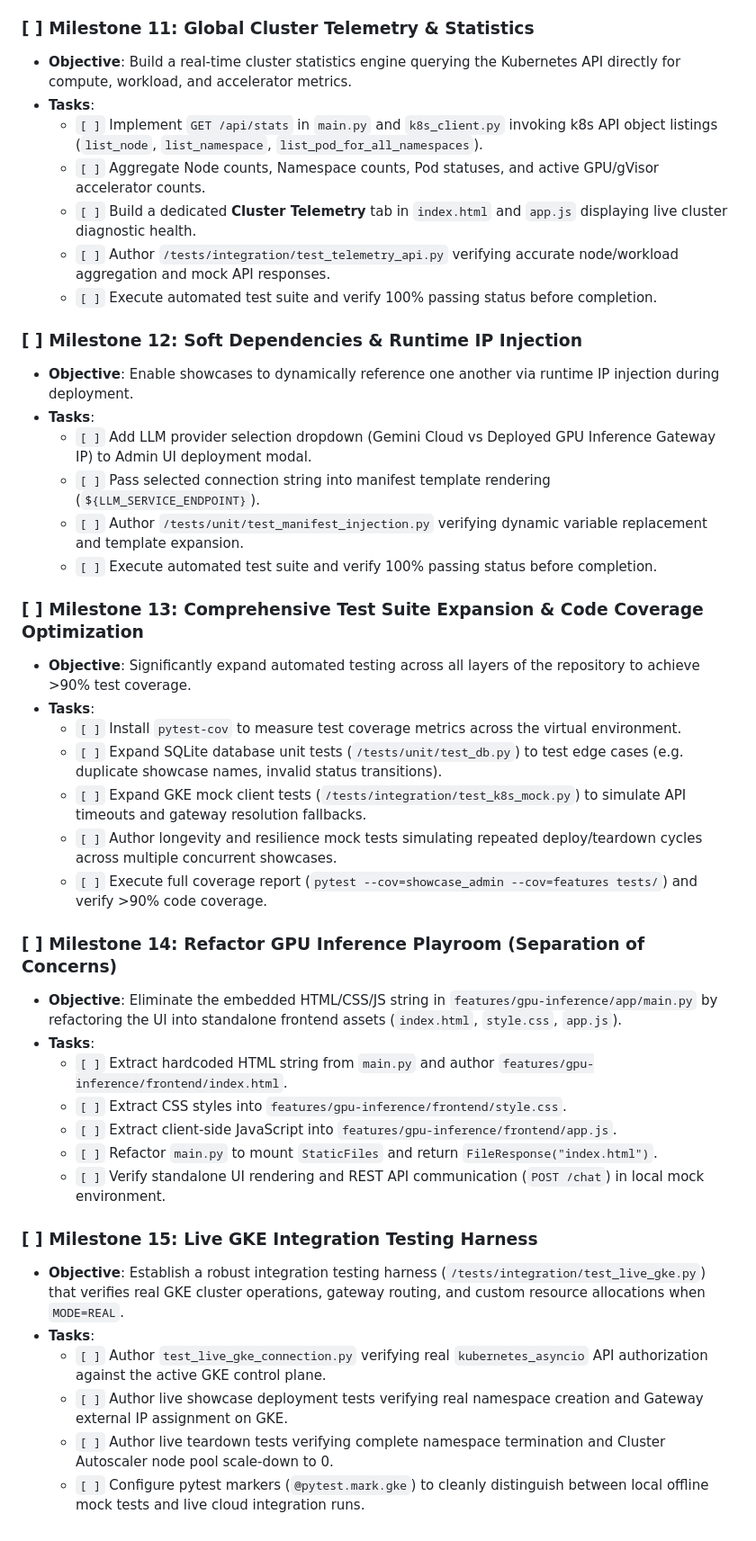
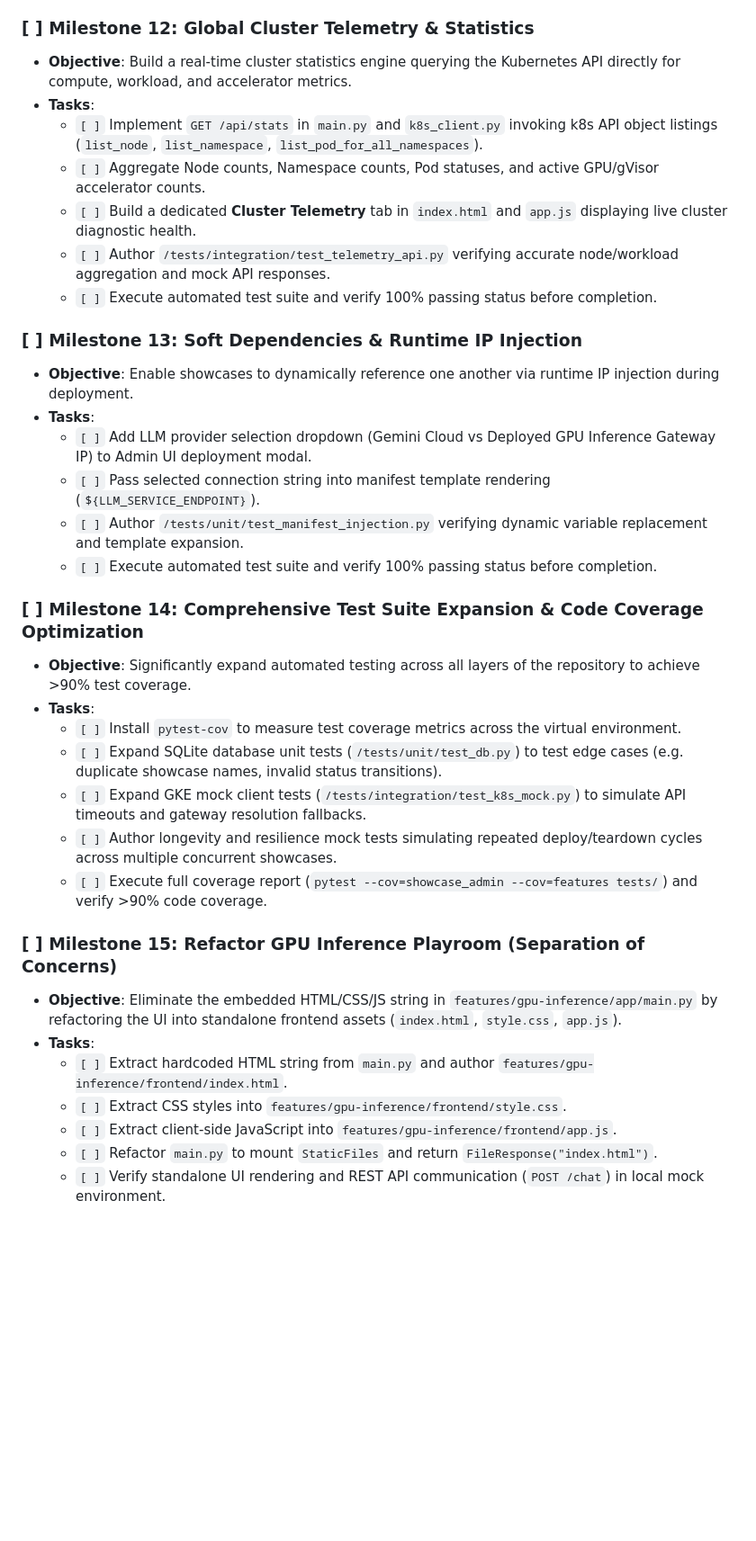
Before and after one commit to ragoler/gke_all, a Markdown page: plan.md, the part around one of its changes. Shown at 90% size. GitHub-like rendering; blank space fills up the shorter version.

Commit message:
docs(plan): reorder Live GKE Integration Testing Harness as Milestone 8 and shift subsequent milestones

```diff
--- a/plan.md
+++ b/plan.md
@@ -77,7 +85,7 @@ Yes! We support multi-agent orchestration. The execution of this plan is designe
     - `[ ]` Author `/tests/integration/test_gateway_routing.py` verifying Gateway IP extraction and CORS header presence under mock state.
     - `[ ]` Execute automated test suite and verify 100% passing status before completion.
 
-### [ ] Milestone 11: Global Cluster Telemetry & Statistics
+### [ ] Milestone 12: Global Cluster Telemetry & Statistics
 *   **Objective**: Build a real-time cluster statistics engine querying the Kubernetes API directly for compute, workload, and accelerator metrics.
 *   **Tasks**:
     - `[ ]` Implement `GET /api/stats` in `main.py` and `k8s_client.py` invoking k8s API object listings (`list_node`, `list_namespace`, `list_pod_for_all_namespaces`).
@@ -86,7 +94,7 @@ Yes! We support multi-agent orchestration. The execution of this plan is designe
     - `[ ]` Author `/tests/integration/test_telemetry_api.py` verifying accurate node/workload aggregation and mock API responses.
     - `[ ]` Execute automated test suite and verify 100% passing status before completion.
 
-### [ ] Milestone 12: Soft Dependencies & Runtime IP Injection
+### [ ] Milestone 13: Soft Dependencies & Runtime IP Injection
 *   **Objective**: Enable showcases to dynamically reference one another via runtime IP injection during deployment.
 *   **Tasks**:
     - `[ ]` Add LLM provider selection dropdown (Gemini Cloud vs Deployed GPU Inference Gateway IP) to Admin UI deployment modal.
@@ -94,7 +102,7 @@ Yes! We support multi-agent orchestration. The execution of this plan is designe
     - `[ ]` Author `/tests/unit/test_manifest_injection.py` verifying dynamic variable replacement and template expansion.
     - `[ ]` Execute automated test suite and verify 100% passing status before completion.
 
-### [ ] Milestone 13: Comprehensive Test Suite Expansion & Code Coverage Optimization
+### [ ] Milestone 14: Comprehensive Test Suite Expansion & Code Coverage Optimization
 *   **Objective**: Significantly expand automated testing across all layers of the repository to achieve >90% test coverage.
 *   **Tasks**:
     - `[ ]` Install `pytest-cov` to measure test coverage metrics across the virtual environment.
@@ -103,7 +111,7 @@ Yes! We support multi-agent orchestration. The execution of this plan is designe
     - `[ ]` Author longevity and resilience mock tests simulating repeated deploy/teardown cycles across multiple concurrent showcases.
     - `[ ]` Execute full coverage report (`pytest --cov=showcase_admin --cov=features tests/`) and verify >90% code coverage.
 
-### [ ] Milestone 14: Refactor GPU Inference Playroom (Separation of Concerns)
+### [ ] Milestone 15: Refactor GPU Inference Playroom (Separation of Concerns)
 *   **Objective**: Eliminate the embedded HTML/CSS/JS string in `features/gpu-inference/app/main.py` by refactoring the UI into standalone frontend assets (`index.html`, `style.css`, `app.js`).
 *   **Tasks**:
     - `[ ]` Extract hardcoded HTML string from `main.py` and author `features/gpu-inference/frontend/index.html`.
@@ -111,11 +119,3 @@ Yes! We support multi-agent orchestration. The execution of this plan is designe
     - `[ ]` Extract client-side JavaScript into `features/gpu-inference/frontend/app.js`.
     - `[ ]` Refactor `main.py` to mount `StaticFiles` and return `FileResponse("index.html")`.
     - `[ ]` Verify standalone UI rendering and REST API communication (`POST /chat`) in local mock environment.
-
-### [ ] Milestone 15: Live GKE Integration Testing Harness
-*   **Objective**: Establish a robust integration testing harness (`/tests/integration/test_live_gke.py`) that verifies real GKE cluster operations, gateway routing, and custom resource allocations when `MODE=REAL`.
-*   **Tasks**:
-    - `[ ]` Author `test_live_gke_connection.py` verifying real `kubernetes_asyncio` API authorization against the active GKE control plane.
-    - `[ ]` Author live showcase deployment tests verifying real namespace creation and Gateway external IP assignment on GKE.
-    - `[ ]` Author live teardown tests verifying complete namespace termination and Cluster Autoscaler node pool scale-down to 0.
-    - `[ ]` Configure pytest markers (`@pytest.mark.gke`) to cleanly distinguish between local offline mock tests and live cloud integration runs.
```
Also changed, not shown: other parts of plan.md (+11 -3 lines).
